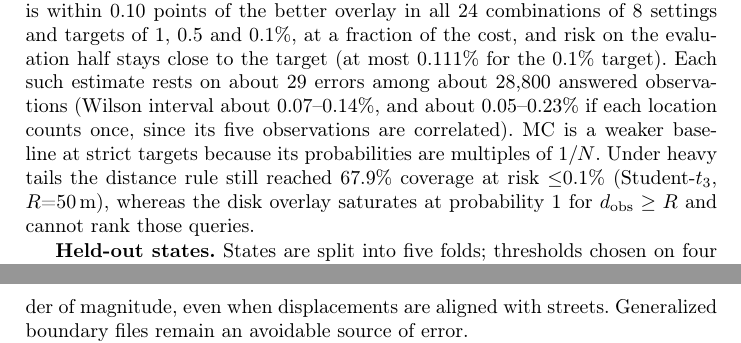
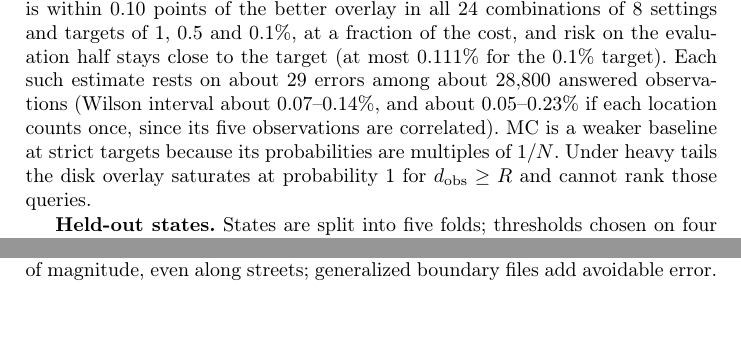
Before and after one commit to nidhip1611/boundarybench, a LaTeX paper (paper/main.tex): two parts of pages 7 and 9 of 11 before the commit and two parts of pages 7 and 8 of 11 after it, joined at a grey line, cut so that both start at the same text, the shorter picture padded with empty space. Compiled offline with pdfLaTeX.

Commit message:
Paper: further trims
Co-Authored-By: Claude Opus 5.5 <noreply@anthropic.com>
Claude-Session: https://claude.ai/code/session_01Frgy1vHx8gQ2LJkEx22DSN

```diff
--- a/paper/main.tex
+++ b/paper/main.tex
@@ -113,7 +113,7 @@ Random stratum & 6{,}687 & 0.28 & [0.18, 0.44] & 1.90 & 8.00 & 3.2 [2.9, 3.4] \\
 \section{Simulation Baseline: When Isotropic Rules Apply}\label{sec:bench}\label{sec:sim}
 \textbf{Design.} 13{,}000 true locations in the 50 states and D.C.\ (4{,}000 county, 4{,}000 ZCTA, 5{,}000 tract) on TIGER/Line 2025 boundaries, stratified by $d_{\mathrm{true}}$ (0--10, 10--100, 100--500, $\ge$500\,m), each with $K=5$ observations in eight settings (uniform or Gaussian $\times$ $R\in\{5,10,20,50\}$\,m): 520{,}000 observations, simulated in projected meters. Relative to ground distance, EPSG:2163 scale error at these locations has median 0.36\% and stays below 1.9\% outside Alaska and Hawaii, where it reaches 6.8\% (138 locations). A separate stress set (4{,}907 locations) and heavy-tailed runs are not part of these. Strategies see only $\tilde x$ and $R$: crisp PIP, the distance rule, Monte Carlo (MC, $N$=100 draws), the disk overlay (area fractions within radius $R$) and a Gaussian overlay (radial Gauss--Legendre quadrature); probabilistic strategies answer if the top probability is $\ge\theta$. An unassigned answer counts as a label.
 
-\textbf{Results.} Crossing rates match the straight-boundary formulas (ratio of observed to predicted 0.988 for uniform and 0.994 for Gaussian error), as they must; junctions, corners and slivers exceed them by 6--21\% (CIs exclude 1 in 11 of 12 cases). On a straight boundary an overlay centered on $\tilde x$ is a monotone function of $d_{\mathrm{obs}}$, so both rank queries identically and can differ only at rare complex geometry. Accordingly, with thresholds chosen on half of the locations and coverage measured on the other half (Table~\ref{tab:strategies}), the distance rule's coverage is within 0.10 points of the better overlay in all 24 combinations of 8 settings and targets of 1, 0.5 and 0.1\%, at a fraction of the cost, and risk on the evaluation half stays close to the target (at most 0.111\% for the 0.1\% target). Each such estimate rests on about 29 errors among about 28{,}800 answered observations (Wilson interval about 0.07--0.14\%, and about 0.05--0.23\% if each location counts once, since its five observations are correlated). MC is a weaker baseline at strict targets because its probabilities are multiples of $1/N$. Under heavy tails the distance rule still reached 67.9\% coverage at risk $\le$0.1\% (Student-$t_3$, $R$=50\,m), whereas the disk overlay saturates at probability 1 for $d_{\mathrm{obs}}\ge R$ and cannot rank those queries.
+\textbf{Results.} Crossing rates match the straight-boundary formulas (ratio of observed to predicted 0.988 for uniform and 0.994 for Gaussian error), as they must; junctions, corners and slivers exceed them by 6--21\% (CIs exclude 1 in 11 of 12 cases). On a straight boundary an overlay centered on $\tilde x$ is a monotone function of $d_{\mathrm{obs}}$, so both rank queries identically and can differ only at rare complex geometry. Accordingly, with thresholds chosen on half of the locations and coverage measured on the other half (Table~\ref{tab:strategies}), the distance rule's coverage is within 0.10 points of the better overlay in all 24 combinations of 8 settings and targets of 1, 0.5 and 0.1\%, at a fraction of the cost, and risk on the evaluation half stays close to the target (at most 0.111\% for the 0.1\% target). Each such estimate rests on about 29 errors among about 28{,}800 answered observations (Wilson interval about 0.07--0.14\%, and about 0.05--0.23\% if each location counts once, since its five observations are correlated). MC is a weaker baseline at strict targets because its probabilities are multiples of $1/N$. Under heavy tails the disk overlay saturates at probability 1 for $d_{\mathrm{obs}}\ge R$ and cannot rank those queries.
 
 \begin{table}[t]
 \centering
@@ -157,7 +157,7 @@ Gaussian or other unbounded error & Treat $R$ as a percentile; set $\tau$ on hel
 
 \textbf{Practical guidance} is condensed in Table~\ref{tab:guide}. \textbf{Limitations.} We study one geocoder configuration, whose block-face matching produces the protection we observe; geocoders that place points at parcels or rooftops, or without side offsets, may behave differently, and testing a second geocoder is the main next step. Reference points have their own, undocumented positional error (the two NYC sources disagree), counties were chosen by address-database coverage, and samples over-represent boundaries, so rates are not prevalence estimates. Only matched addresses are scored, and yields were lower in rural and smaller counties. With 44 near-line disagreements, flag comparisons are exploratory, and the simulation assumes isotropic error of known scale.
 
-\textbf{Conclusion.} For Census Bureau geocodes, large positional displacements rarely change the tract because the coordinate is interpolated along the matched block face and kept on its side of the street, where tract lines usually run; disagreements occur almost only when the matched face differs from the reference point's face. Distance to the boundary detects these cases worse than chance, while differences between the input and matched address detect some of them. Isotropic error models overstate tract disagreement for this geocoder by an order of magnitude, even when displacements are aligned with streets. Generalized boundary files remain an avoidable source of error.
+\textbf{Conclusion.} For Census Bureau geocodes, large positional displacements rarely change the tract because the coordinate is interpolated along the matched block face and kept on its side of the street, where tract lines usually run; disagreements occur almost only when the matched face differs from the reference point's face. Distance to the boundary detects these cases worse than chance, while differences between the input and matched address detect some of them. Isotropic error models overstate tract disagreement for this geocoder by an order of magnitude, even along streets; generalized boundary files add avoidable error.
 
 {\sloppy\textbf{Data and code availability.} Benchmark, code, supplementary tables, raw geocoder outputs (public open-data street addresses, no personal information) and all result tables:\\ \url{https://anonymous.4open.science/r/census-tract-geocodes/}.\par} % CAMERA-READY: public repository URL + archive DOI
 
```
